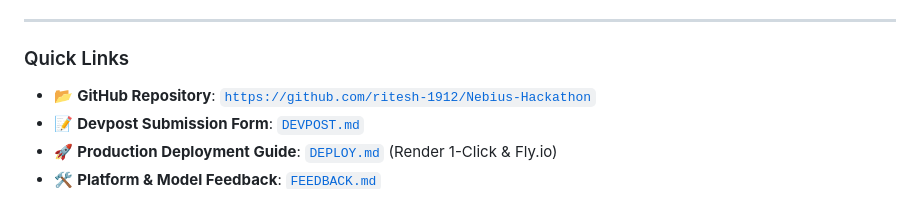
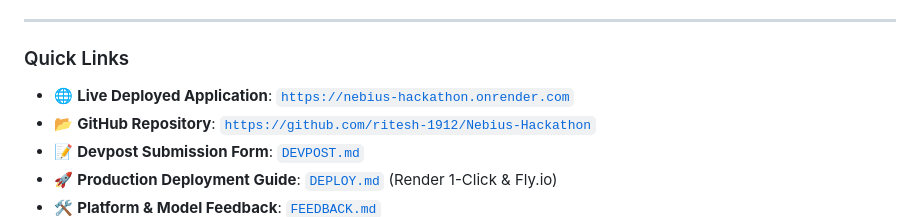
Before and after one commit to ritesh-1912/Nebius-Hackathon, a Markdown page: README.md, the part around the change. Rendered like a GitHub page.

Commit message:
docs: add deployed Render URL to README, DEVPOST, and DEPLOY

```diff
--- a/README.md
+++ b/README.md
@@ -14,6 +14,7 @@
 ---
 
 ### Quick Links
+- 🌐 **Live Deployed Application**: [`https://nebius-hackathon.onrender.com`](https://nebius-hackathon.onrender.com)
 - 📂 **GitHub Repository**: [`https://github.com/ritesh-1912/Nebius-Hackathon`](https://github.com/ritesh-1912/Nebius-Hackathon)
 - 📝 **Devpost Submission Form**: [`DEVPOST.md`](DEVPOST.md)
 - 🚀 **Production Deployment Guide**: [`DEPLOY.md`](DEPLOY.md) (Render 1-Click & Fly.io)
```
Also changed, not shown: DEPLOY.md (+1 -0 lines), DEVPOST.md (+2 -0 lines).
